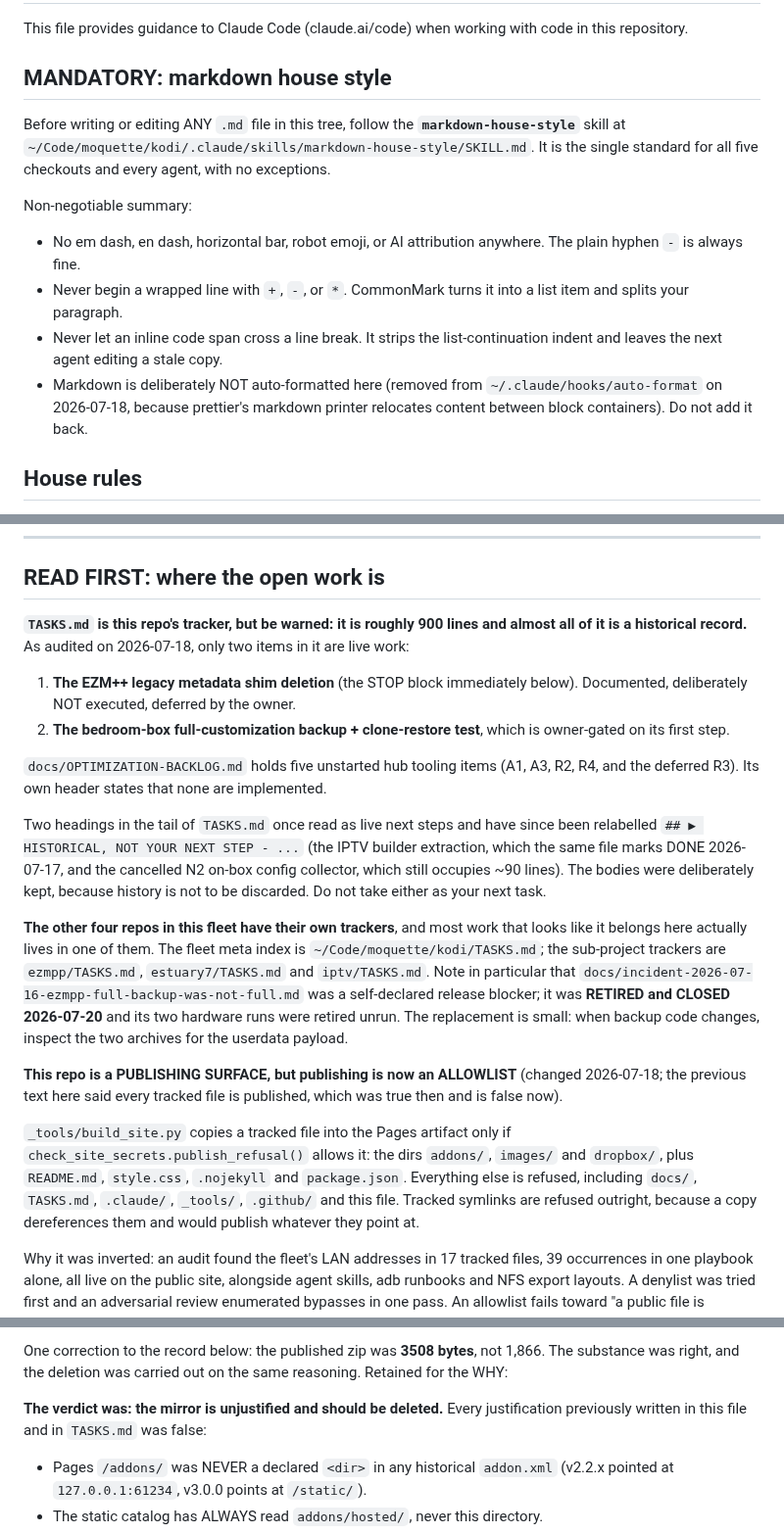
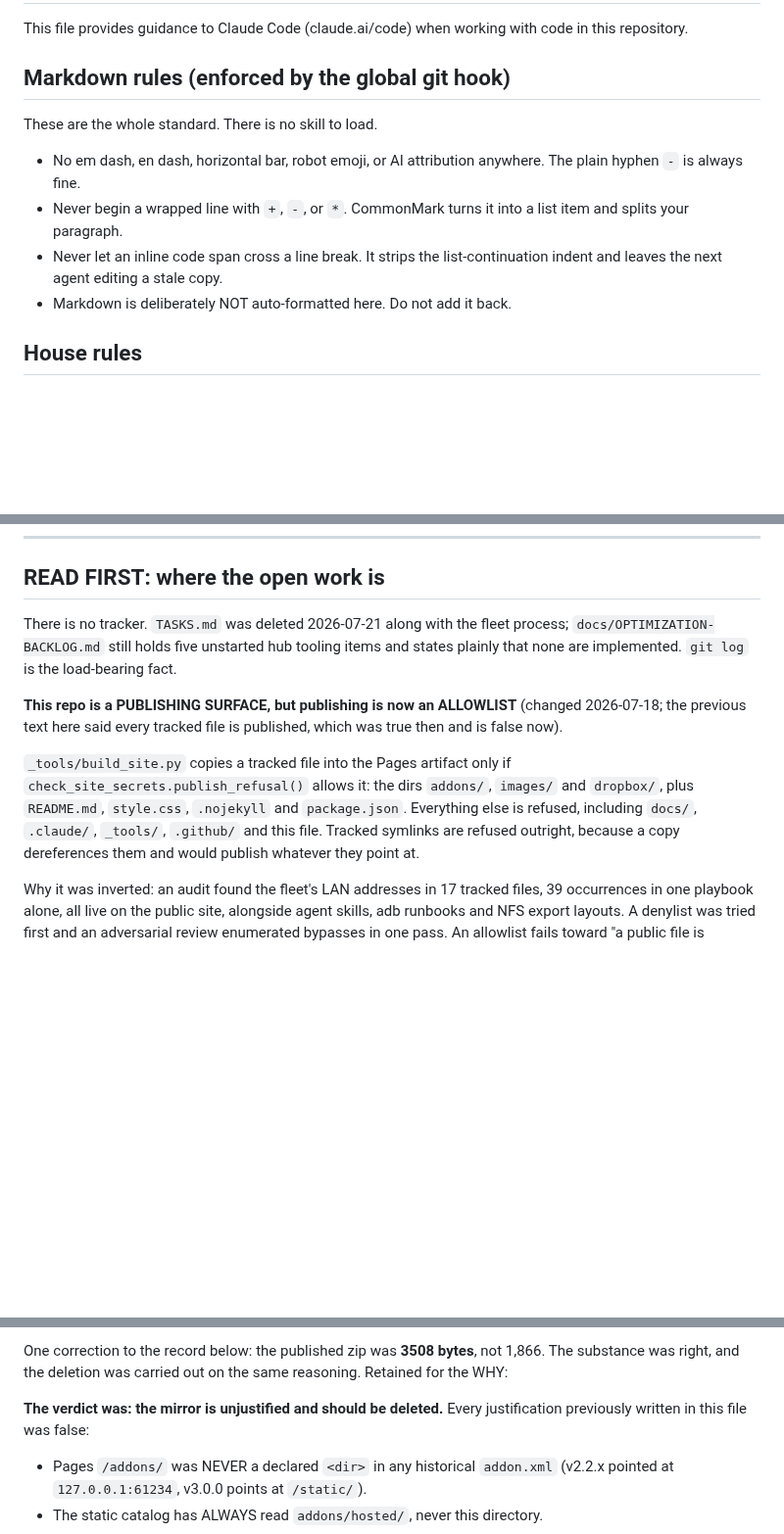
Before and after one commit to tony7bones/tony7bones.github.io, a Markdown page: CLAUDE.md, 3 parts joined by grey strips. Shown at 98% size. GitHub-like rendering; blank space fills up the shorter version.

```diff
--- a/CLAUDE.md
+++ b/CLAUDE.md
@@ -2,14 +2,9 @@
 
 This file provides guidance to Claude Code (claude.ai/code) when working with code in this repository.
 
-## MANDATORY: markdown house style
+## Markdown rules (enforced by the global git hook)
 
-Before writing or editing ANY `.md` file in this tree, follow the
-**`markdown-house-style`** skill at
-`~/Code/moquette/kodi/.claude/skills/markdown-house-style/SKILL.md`. It is the
-single standard for all five checkouts and every agent, with no exceptions.
-
-Non-negotiable summary:
+These are the whole standard. There is no skill to load.
 
 - No em dash, en dash, horizontal bar, robot emoji, or AI attribution anywhere.
   The plain hyphen `-` is always fine.
@@ -17,9 +12,7 @@ Non-negotiable summary:
   list item and splits your paragraph.
 - Never let an inline code span cross a line break. It strips the
   list-continuation indent and leaves the next agent editing a stale copy.
-- Markdown is deliberately NOT auto-formatted here (removed from
-  `~/.claude/hooks/auto-format` on 2026-07-18, because prettier's markdown
-  printer relocates content between block containers). Do not add it back.
+- Markdown is deliberately NOT auto-formatted here. Do not add it back.
 
 ## House rules
 
@@ -39,33 +32,11 @@ Non-negotiable summary:
 
 ## READ FIRST: where the open work is
 
-**`TASKS.md` is this repo's tracker, but be warned: it is roughly 900 lines and
-almost all of it is a historical record.** As audited on 2026-07-18, only two
-items in it are live work:
+There is no tracker. `TASKS.md` was deleted 2026-07-21 along with the fleet
+process; `docs/OPTIMIZATION-BACKLOG.md` still holds five unstarted hub tooling
+items and states plainly that none are implemented. `git log` is the load-bearing
+fact.
 
-1. **The EZM++ legacy metadata shim deletion** (the STOP block immediately
-   below). Documented, deliberately NOT executed, deferred by the owner.
-2. **The bedroom-box full-customization backup + clone-restore test**, which is
-   owner-gated on its first step.
-
-`docs/OPTIMIZATION-BACKLOG.md` holds five unstarted hub tooling items (A1, A3,
-R2, R4, and the deferred R3). Its own header states that none are implemented.
-
-Two headings in the tail of `TASKS.md` once read as live next steps and have
-since been relabelled `## ▶ HISTORICAL, NOT YOUR NEXT STEP - ...` (the IPTV
-builder extraction, which the same file marks DONE 2026-07-17, and the
-cancelled N2 on-box config collector, which still occupies ~90 lines). The
-bodies were deliberately kept, because history is not to be discarded. Do not
-take either as your next task.
-
-**The other four repos in this fleet have their own trackers**, and most work
-that looks like it belongs here actually lives in one of them. The fleet meta
-index is `~/Code/moquette/kodi/TASKS.md`; the sub-project trackers are
-`ezmpp/TASKS.md`, `estuary7/TASKS.md` and `iptv/TASKS.md`. Note in particular
-that `docs/incident-2026-07-16-ezmpp-full-backup-was-not-full.md` was a
-self-declared release blocker; it was **RETIRED and CLOSED 2026-07-20** and its
-two hardware runs were retired unrun. The replacement is small: when backup code
-changes, inspect the two archives for the userdata payload.
 
 **This repo is a PUBLISHING SURFACE, but publishing is now an ALLOWLIST**
 (changed 2026-07-18; the previous text here said every tracked file is
@@ -74,7 +45,7 @@ published, which was true then and is false now).
 `_tools/build_site.py` copies a tracked file into the Pages artifact only if
 `check_site_secrets.publish_refusal()` allows it: the dirs `addons/`, `images/`
 and `dropbox/`, plus `README.md`, `style.css`, `.nojekyll` and `package.json`.
-Everything else is refused, including `docs/`, `TASKS.md`, `.claude/`,
+Everything else is refused, including `docs/`, `.claude/`,
 `_tools/`, `.github/` and this file. Tracked symlinks are refused outright,
 because a copy dereferences them and would publish whatever they point at.
 
@@ -124,7 +95,7 @@ One correction to the record below: the published zip was **3508 bytes**, not
 reasoning. Retained for the WHY:
 
 **The verdict was: the mirror is unjustified and should be deleted.** Every
-justification previously written in this file and in `TASKS.md` was false:
+justification previously written in this file was false:
 
 - Pages `/addons/` was NEVER a declared `<dir>` in any historical `addon.xml`
   (v2.2.x pointed at `127.0.0.1:61234`, v3.0.0 points at `/static/`).
```
Also changed, not shown: other parts of CLAUDE.md (+2 -2 lines), 1 other file.
